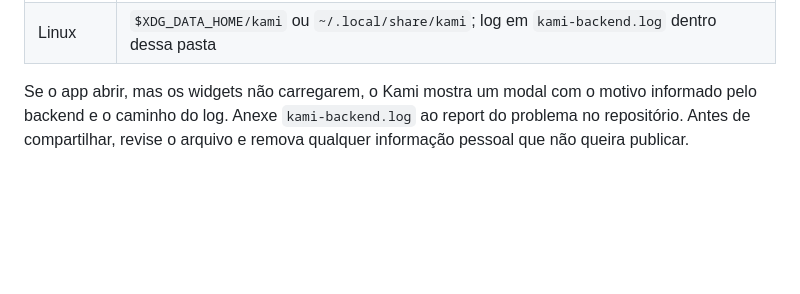
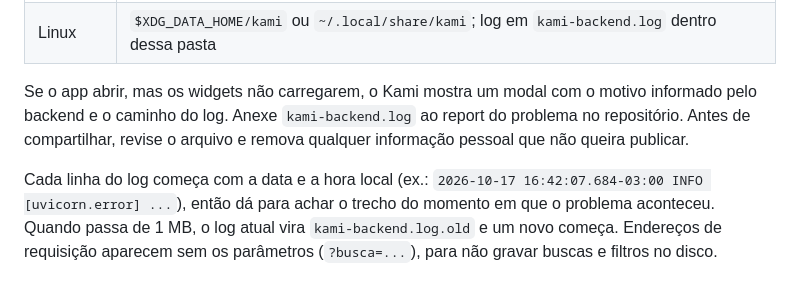
Before and after one commit to emanuel-frs/KAMI, a Markdown page: docs/INSTALACAO.md, the part around the change. Drawn GitHub-style; blank space fills up the shorter version.

Commit message:
docs(instalacao): explica a data e hora no log do backend (AJU-05)
Co-Authored-By: Claude Opus 5.5 <noreply@anthropic.com>

```diff
--- a/docs/INSTALACAO.md
+++ b/docs/INSTALACAO.md
@@ -141,3 +141,10 @@ com o motivo informado pelo backend e o caminho do log. Anexe
 `kami-backend.log` ao report do problema no repositório. Antes de
 compartilhar, revise o arquivo e remova qualquer informação pessoal que
 não queira publicar.
+
+Cada linha do log começa com a data e a hora local (ex.:
+`2026-10-17 16:42:07.684-03:00 INFO [uvicorn.error] ...`), então dá para
+achar o trecho do momento em que o problema aconteceu. Quando passa de
+1 MB, o log atual vira `kami-backend.log.old` e um novo começa. Endereços
+de requisição aparecem sem os parâmetros (`?busca=...`), para não gravar
+buscas e filtros no disco.
```
